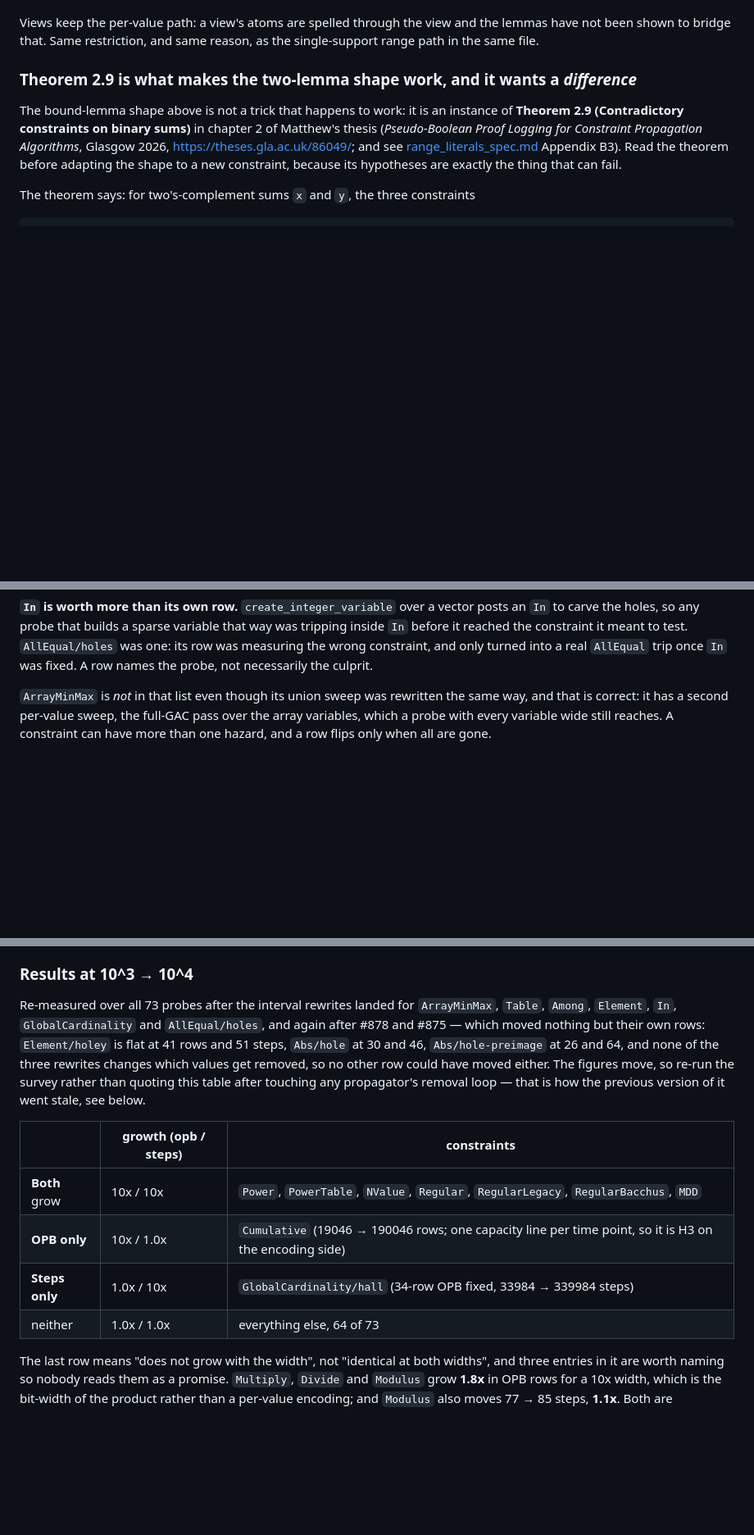
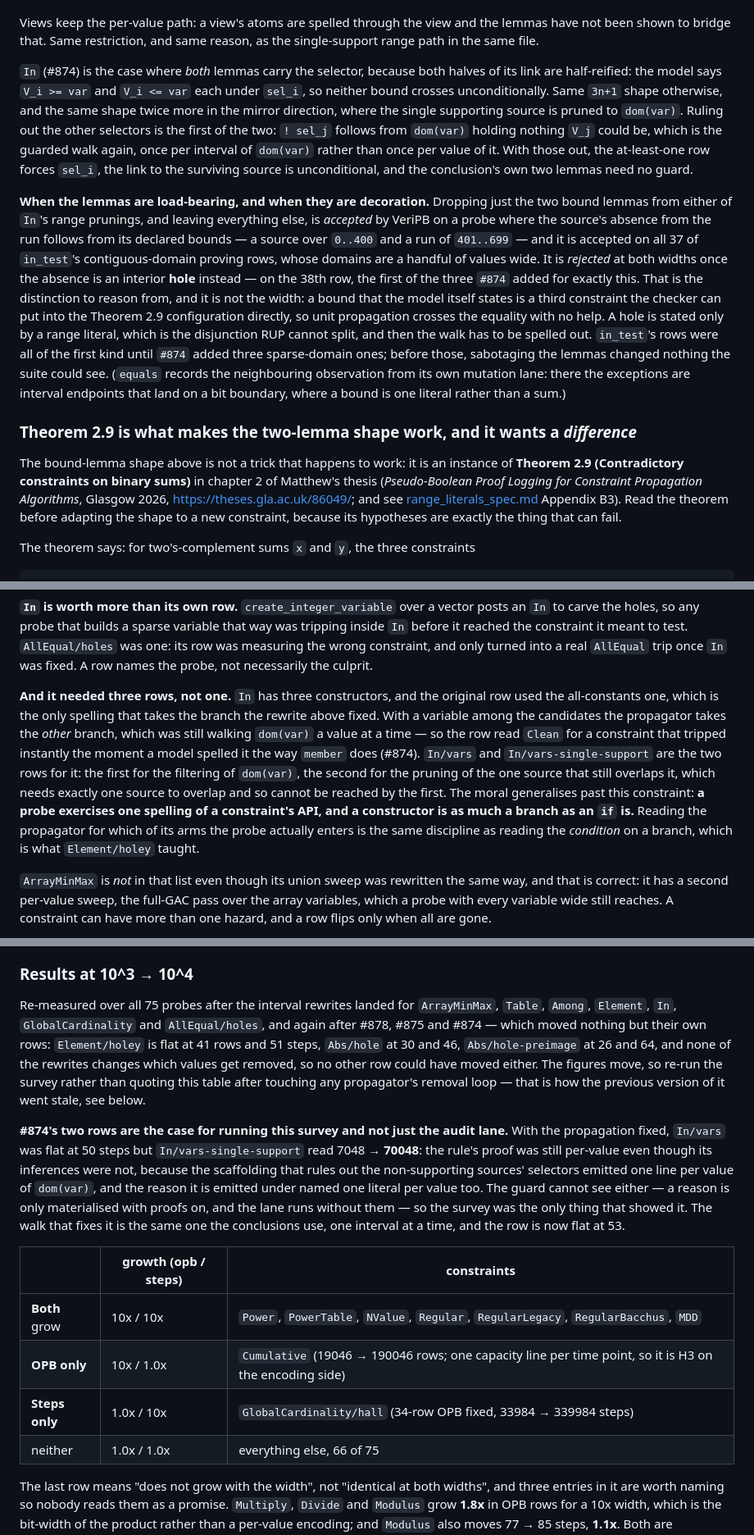
Before and after one commit to ciaranm/glasgow-constraint-solver, a Markdown page: dev_docs/large-domains.md, 3 parts joined by grey strips. Shown at 82% size. Drawn GitHub-style; blank space fills up the shorter version.

Commit message:
Record what In's other constructors cost, in the large-domain document (#833, #874)
Four things, of which the second and third generalise past this constraint.

The audit table moves to 75 probes and 42 Clean rows. The moral of the two new
ones is that a probe exercises one *spelling* of a constraint's API: In has three
constructors, only one of them reaches the branch #859 rewrote, and the row
picked that one. Reading the propagator for which of its arms a probe actually
enters is the same discipline as reading the condition on a branch, which is
what Element/holey taught.

When a bound lemma is load-bearing and when it is decoration, which is measured
here rather than argued: the lemmas can be dropped wherever the absence a range
conclusion rests on follows from a variable's declared bounds, and cannot be
wherever it is an interior hole. Not a property of the width --- neither a sweep
over widths nor a bigger domain finds it --- which is why the equals mutation
lane's neighbouring observation about bit boundaries is worth reading beside it.

And the proof-scaling survey earns its keep: with the propagation fixed and the
audit lane green, the single-support rule's proof was still growing tenfold per
decade of width, because the reason and the selector scaffolding were per-value.
The guard cannot see either --- a reason is only materialised with proofs on, and
the lane runs without them --- so the survey was the only thing that showed it.

Co-Authored-By: Claude Opus 5 (1M context) <noreply@anthropic.com>

```diff
--- a/dev_docs/large-domains.md
+++ b/dev_docs/large-domains.md
@@ -182,6 +195,35 @@ unconditional equality to one that holds only under a guard.
 Views keep the per-value path: a view's atoms are spelled through the view and
 the lemmas have not been shown to bridge that. Same restriction, and same reason,
 as the single-support range path in the same file.
+
+`In` (#874) is the case where *both* lemmas carry the selector, because both
+halves of its link are half-reified: the model says `V_i >= var` and
+`V_i <= var` each under `sel_i`, so neither bound crosses unconditionally. Same
+`3n+1` shape otherwise, and the same shape twice more in the mirror direction,
+where the single supporting source is pruned to `dom(var)`. Ruling out the other
+selectors is the first of the two: `! sel_j` follows from `dom(var)` holding
+nothing `V_j` could be, which is the guarded walk again, once per interval of
+`dom(var)` rather than once per value of it. With those out, the at-least-one row
+forces `sel_i`, the link to the surviving source is unconditional, and the
+conclusion's own two lemmas need no guard.
+
+**When the lemmas are load-bearing, and when they are decoration.** Dropping just
+the two bound lemmas from either of `In`'s range prunings, and leaving everything
+else, is *accepted* by VeriPB on a probe where the source's absence from the run
+follows from its declared bounds — a source over `0..400` and a run of `401..699`
+— and it is accepted on all 37 of `in_test`'s contiguous-domain proving rows,
+whose domains are a handful of values wide. It is *rejected* at both widths once
+the absence is an interior **hole** instead — on the 38th row, the first of the
+three `#874` added for exactly this. That is the distinction to reason
+from, and it is not the width: a bound that the model itself states is a third
+constraint the checker can put into the Theorem 2.9 configuration directly, so
+unit propagation crosses the equality with no help. A hole is stated only by a
+range literal, which is the disjunction RUP cannot split, and then the walk has
+to be spelled out. `in_test`'s rows were all of the first kind until `#874` added
+three sparse-domain ones; before those, sabotaging the lemmas changed nothing the
+suite could see. (`equals` records the neighbouring observation from its own
+mutation lane: there the exceptions are interval endpoints that land on a bit
+boundary, where a bound is one literal rather than a sum.)
 
 ### Theorem 2.9 is what makes the two-lemma shape work, and it wants a *difference*
 
@@ -602,6 +644,21 @@ way was tripping inside `In` before it reached the constraint it meant to test.
 `AllEqual/holes` was one: its row was measuring the wrong constraint, and only
 turned into a real `AllEqual` trip once `In` was fixed. A row names the probe, not
 necessarily the culprit.
+
+**And it needed three rows, not one.** `In` has three constructors, and the
+original row used the all-constants one, which is the only spelling that takes
+the branch the rewrite above fixed. With a variable among the candidates the
+propagator takes the *other* branch, which was still walking `dom(var)` a value
+at a time — so the row read `Clean` for a constraint that tripped instantly the
+moment a model spelled it the way `member` does (#874). `In/vars` and
+`In/vars-single-support` are the two rows for it: the first for the filtering of
+`dom(var)`, the second for the pruning of the one source that still overlaps it,
+which needs exactly one source to overlap and so cannot be reached by the first.
+The moral generalises past this constraint: **a probe exercises one spelling of a
+constraint's API, and a constructor is as much a branch as an `if` is.** Reading
+the propagator for which of its arms the probe actually enters is the same
+discipline as reading the *condition* on a branch, which is what `Element/holey`
+taught.
 
 `ArrayMinMax` is *not* in that list even though its union sweep was rewritten the
 same way, and that is correct: it has a second per-value sweep, the full-GAC pass
@@ -788,22 +845,33 @@ separately, because they mean different things:
 
 ### Results at 10^3 → 10^4
 
-Re-measured over all 73 probes after the interval rewrites landed for
+Re-measured over all 75 probes after the interval rewrites landed for
 `ArrayMinMax`, `Table`, `Among`, `Element`, `In`, `GlobalCardinality` and
-`AllEqual/holes`, and again after #878 and #875 — which moved nothing but their
-own rows: `Element/holey` is flat at 41 rows and 51 steps, `Abs/hole` at 30 and
-46, `Abs/hole-preimage` at 26 and 64, and none of the three rewrites changes
-which values get removed, so no other row could have moved either. The
+`AllEqual/holes`, and again after #878, #875 and #874 — which moved nothing but
+their own rows: `Element/holey` is flat at 41 rows and 51 steps, `Abs/hole` at 30
+and 46, `Abs/hole-preimage` at 26 and 64, and none of the rewrites changes which
+values get removed, so no other row could have moved either. The
 figures move, so re-run the survey rather than quoting this table after touching
 any propagator's removal loop — that is how the previous version of it went
 stale, see below.
+
+**#874's two rows are the case for running this survey and not just the audit
+lane.** With the propagation fixed, `In/vars` was flat at 50 steps but
+`In/vars-single-support` read 7048 → **70048**: the rule's proof was still
+per-value even though its inferences were not, because the scaffolding that rules
+out the non-supporting sources' selectors emitted one line per value of
+`dom(var)`, and the reason it is emitted under named one literal per value too.
+The guard cannot see either — a reason is only materialised with proofs on, and
+the lane runs without them — so the survey was the only thing that showed it.
+The walk that fixes it is the same one the conclusions use, one interval at a
+time, and the row is now flat at 53.
 
 | | growth (opb / steps) | constraints |
 |---|---|---|
 | **Both** grow | 10x / 10x | `Power`, `PowerTable`, `NValue`, `Regular`, `RegularLegacy`, `RegularBacchus`, `MDD` |
 | **OPB only** | 10x / 1.0x | `Cumulative` (19046 → 190046 rows; one capacity line per time point, so it is H3 on the encoding side) |
 | **Steps only** | 1.0x / 10x | `GlobalCardinality/hall` (34-row OPB fixed, 33984 → 339984 steps) |
-| neither | 1.0x / 1.0x | everything else, 64 of 73 |
+| neither | 1.0x / 1.0x | everything else, 66 of 75 |
 
 The last row means "does not grow with the width", not "identical at both widths",
 and three entries in it are worth naming so nobody reads them as a promise.
```
Also changed, not shown: other parts of dev_docs/large-domains.md (+15 -2 lines).
